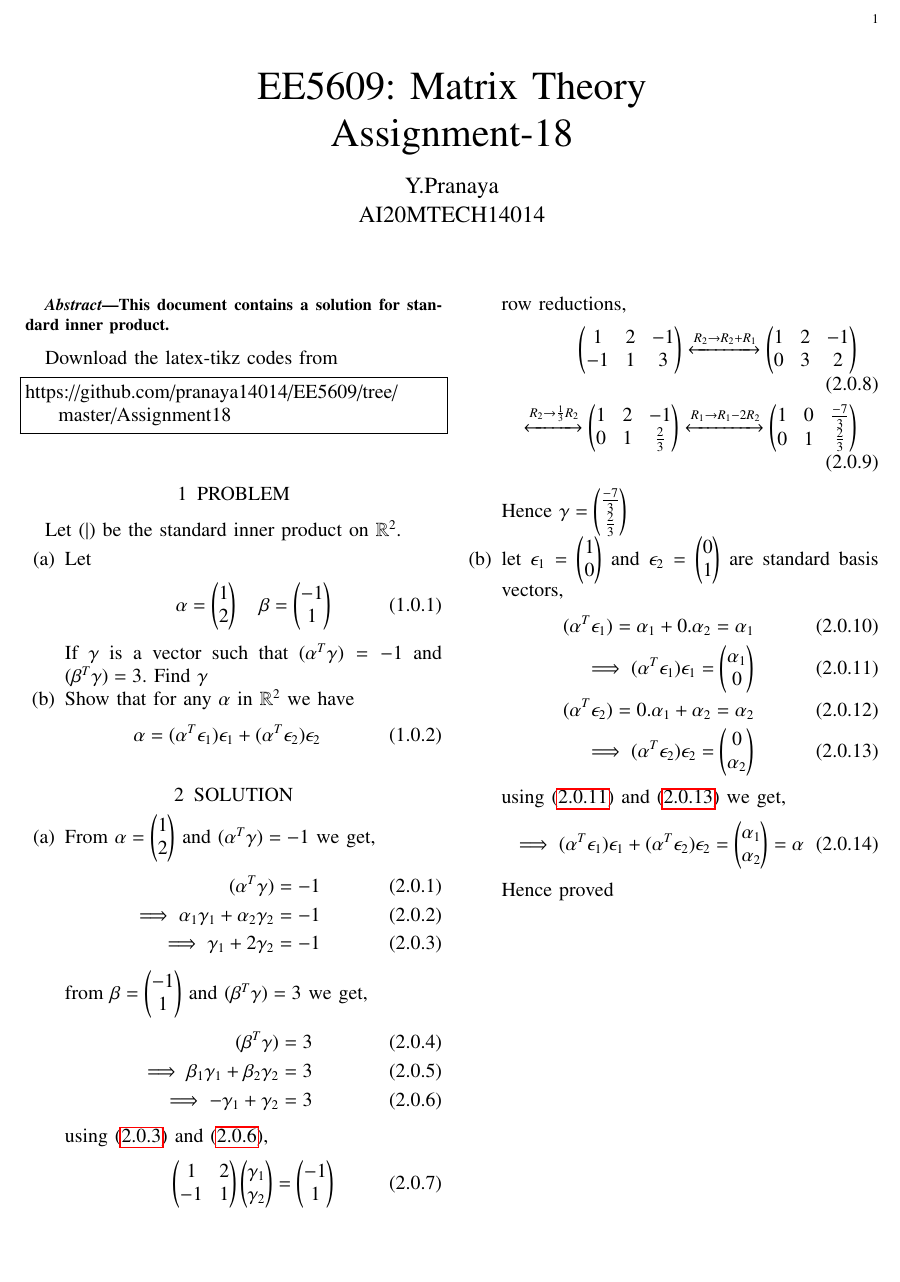
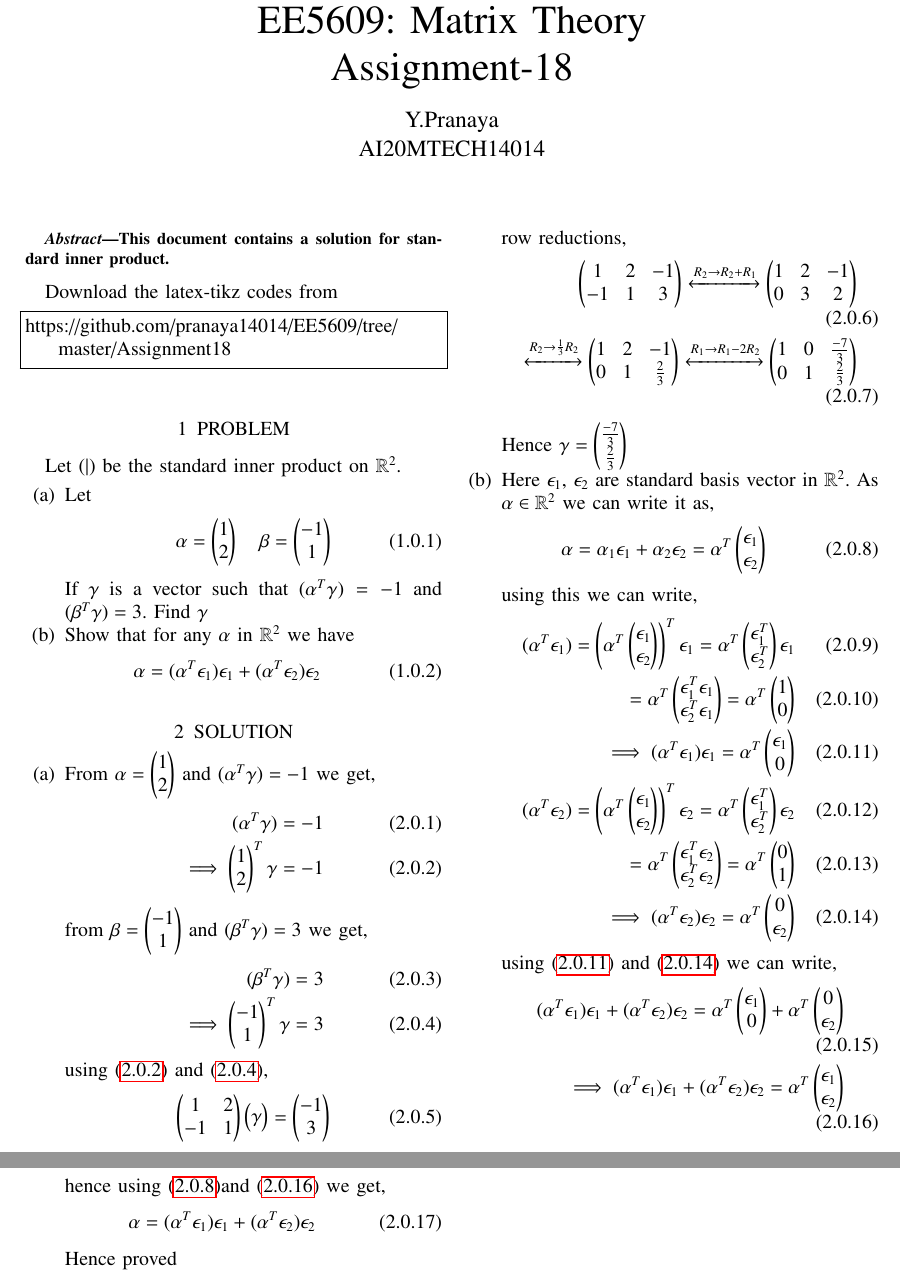
Before and after one commit to pranaya14014/EE5609, a LaTeX problem sheet (Assignment18/assignment18.tex): part of the page before the commit and two parts of pages 1 and 2 of 2 after it, the two joined at a grey line, cut at the place of the change, the shorter picture padded with empty space. Compiled offline with pdfLaTeX.

Commit message:
Add files via upload

```diff
--- a/Assignment18/assignment18.tex
+++ b/Assignment18/assignment18.tex
@@ -251,12 +251,12 @@ Let $( | )$ be the standard inner product on $\mathbb{R}^2$.
 \begin{enumerate}
 \item[(a)] Let
 \begin{align}
-\alpha = \myvec{1\\ 2} \quad \beta = \myvec{-1\\ 1}
+\vec{\alpha} = \myvec{1\\ 2} \quad \vec{\beta} = \myvec{-1\\ 1}
 \end{align}
-If $\gamma$ is a vector such that $(\alpha^T\gamma)=-1$ and $(\beta^T\gamma)=3$. Find $\gamma$
-\item[(b)] Show that for any $\alpha$ in $\mathbb{R}^2$ we have
+If $\vec{\gamma}$ is a vector such that $(\alpha^T\gamma)=-1$ and $(\beta^T\gamma)=3$. Find $\vec{\gamma}$
+\item[(b)] Show that for any $\vec{\alpha}$ in $\mathbb{R}^2$ we have
 \begin{align}
-\alpha = (\alpha^T\epsilon_1)\epsilon_1 + (\alpha^T\epsilon_2)\epsilon_2
+\vec{\alpha} = (\alpha^T\epsilon_1)\epsilon_1 + (\alpha^T\epsilon_2)\epsilon_2 \label{eq:0}
 \end{align}
 \end{enumerate}
 \section{SOLUTION}
@@ -264,18 +264,16 @@ If $\gamma$ is a vector such that $(\alpha^T\gamma)=-1$ and $(\beta^T\gamma)=3$.
 \item[(a)] From $\alpha = \myvec{1\\ 2}$ and $(\alpha^T\gamma)= -1$ we get,
 \begin{align}
 (\alpha^T\gamma)= -1 \\
-\implies \alpha_1\gamma_1+\alpha_2\gamma_2 =-1\\
-\implies \gamma_1+ 2\gamma_2 =-1 \label{eq:1}
+\implies \myvec{1\\2}^T\gamma =-1 \label{eq:1}
 \end{align}
 from $\beta = \myvec{-1\\ 1}$ and $(\beta^T\gamma)=3$ we get,
 \begin{align}
 (\beta^T\gamma)=3\\
-\implies \beta_1\gamma_1+\beta_2\gamma_2 = 3\\
-\implies -\gamma_1+\gamma_2=3 \label{eq:2}
+\implies \myvec{-1\\ 1}^T\gamma = 3 \label{eq:2}
 \end{align}
 using \eqref{eq:1} and \eqref{eq:2},
 \begin{align}
-\myvec{1&2\\-1&1}\myvec{\gamma_1\\\gamma_2} =\myvec{-1\\1}
+\myvec{1&2\\-1&1}\myvec{\gamma} =\myvec{-1\\3}
 \end{align}
 row reductions,
 \begin{align}
@@ -283,17 +281,30 @@ row reductions,
 \myvec{1&2&-1\\0&3&2} \\\xleftrightarrow{ R_2\rightarrow \frac{1}{3}
 R_2} \myvec{1&2&-1\\0&1&\frac{2}{3}} \xleftrightarrow{ R_1\rightarrow R_1-2R_2} \myvec{1&0&\frac{-7}{3}\\0&1&\frac{2}{3}}
 \end{align}
-Hence $\gamma = \myvec{\frac{-7}{3}\\\frac{2}{3}}$
-\item[(b)]let $\epsilon_1 =\myvec{1\\0}$ and $\epsilon_2=\myvec{0\\1}$ are standard basis vectors,
+Hence $\vec{\gamma} = \myvec{\frac{-7}{3}\\\frac{2}{3}}$
+\item[(b)] Here $\epsilon_1$, $\epsilon_2$  are standard basis vector in $\mathbb{R}^2$. As $\alpha \in \mathbb{R}^2$ we can write it as,
 \begin{align}
-(\alpha^T\epsilon_1)= \alpha_1+0.\alpha_2 = \alpha_1\\
-\implies (\alpha^T\epsilon_1)\epsilon_1 = \myvec{\alpha_1\\0} \label{eq:3}\\
-(\alpha^T\epsilon_2)=0.\alpha_1+\alpha_2 = \alpha_2\\
-\implies (\alpha^T\epsilon_2)\epsilon_2 = \myvec{0\\\alpha_2} \label{eq:4}
+\alpha = \alpha_1\epsilon_1+ \alpha_2\epsilon_2 = \alpha^T\myvec{\epsilon_1\\\epsilon_2} \label{eq:3}
 \end{align}
-using \eqref{eq:3} and \eqref{eq:4} we get,
+using this we can write,
 \begin{align}
-\implies (\alpha^T\epsilon_1)\epsilon_1 +(\alpha^T\epsilon_2)\epsilon_2 = \myvec{\alpha_1\\\alpha_2} = \alpha
+(\alpha^T\epsilon_1) = \brak{\alpha^T\myvec{\epsilon_1\\\epsilon_2}}^T\epsilon_1 = \alpha^T\myvec{\epsilon_1^T\\\epsilon_2^T}\epsilon_1\\
+=\alpha^T\myvec{\epsilon_1^T\epsilon_1\\\epsilon_2^T\epsilon_1}
+=\alpha^T\myvec{1\\0}\\
+\implies(\alpha^T\epsilon_1)\epsilon_1=\alpha^T\myvec{\epsilon_1\\0} \label{eq:4}\\
+(\alpha^T\epsilon_2)= \brak{\alpha^T\myvec{\epsilon_1\\\epsilon_2}}^T\epsilon_2 =\alpha^T\myvec{\epsilon_1^T\\\epsilon_2^T}\epsilon_2\\
+=\alpha^T\myvec{\epsilon_1^T\epsilon_2\\\epsilon_2^T\epsilon_2}
+=\alpha^T\myvec{0\\1}\\
+\implies(\alpha^T\epsilon_2)\epsilon_2=\alpha^T\myvec{0\\\epsilon_2} \label{eq:5}
+\end{align}
+using \eqref{eq:4} and \eqref{eq:5} we can write,
+\begin{align}
+(\alpha^T\epsilon_1)\epsilon_1 + (\alpha^T\epsilon_2)\epsilon_2 = \alpha^T\myvec{\epsilon_1\\0} + \alpha^T\myvec{0\\\epsilon_2}\\
+\implies (\alpha^T\epsilon_1)\epsilon_1 + (\alpha^T\epsilon_2)\epsilon_2 = \alpha^T\myvec{\epsilon_1\\\epsilon_2} \label{eq:6}
+\end{align}
+hence using \eqref{eq:3}and \eqref{eq:6} we get,
+\begin{align}
+\alpha = (\alpha^T\epsilon_1)\epsilon_1 + (\alpha^T\epsilon_2)\epsilon_2
 \end{align}
 Hence proved
 \end{enumerate}
```
